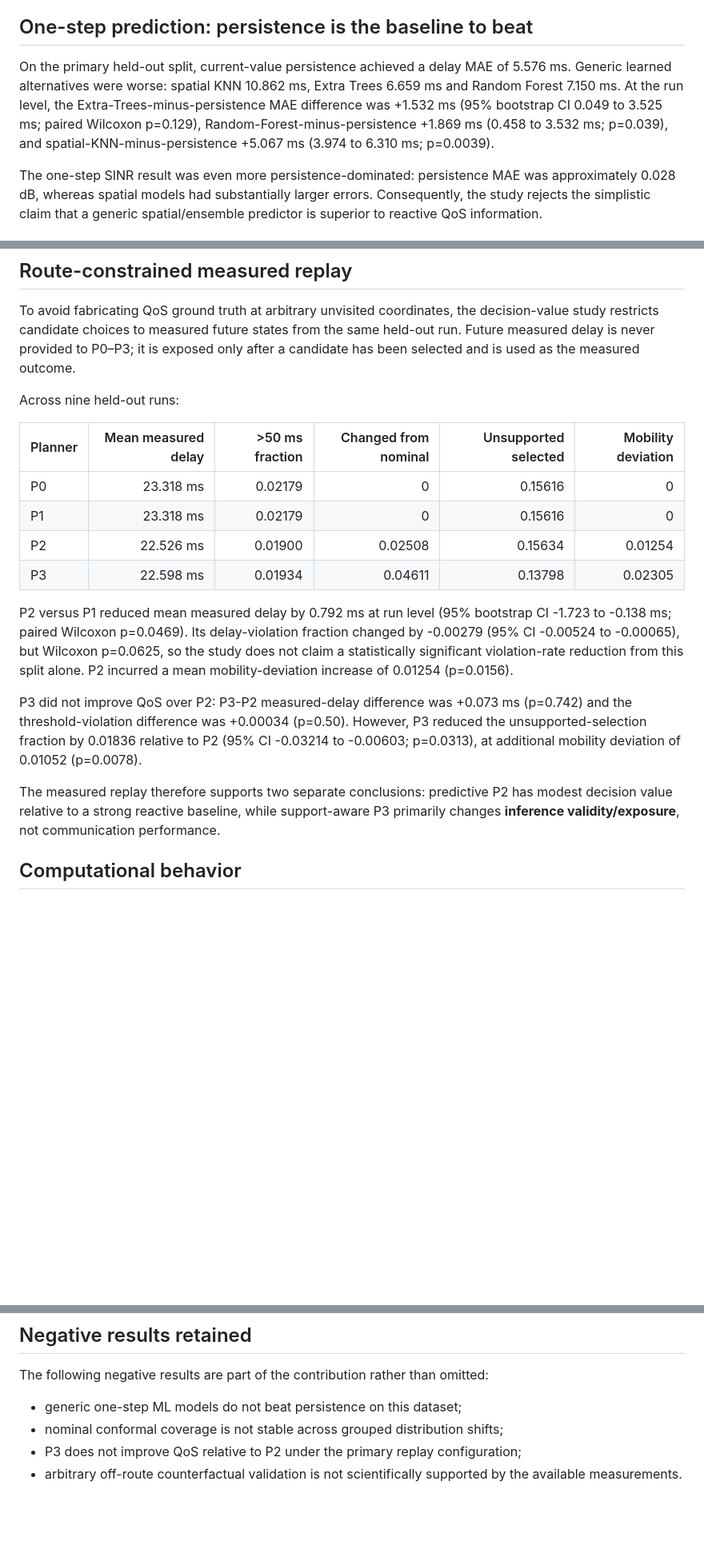
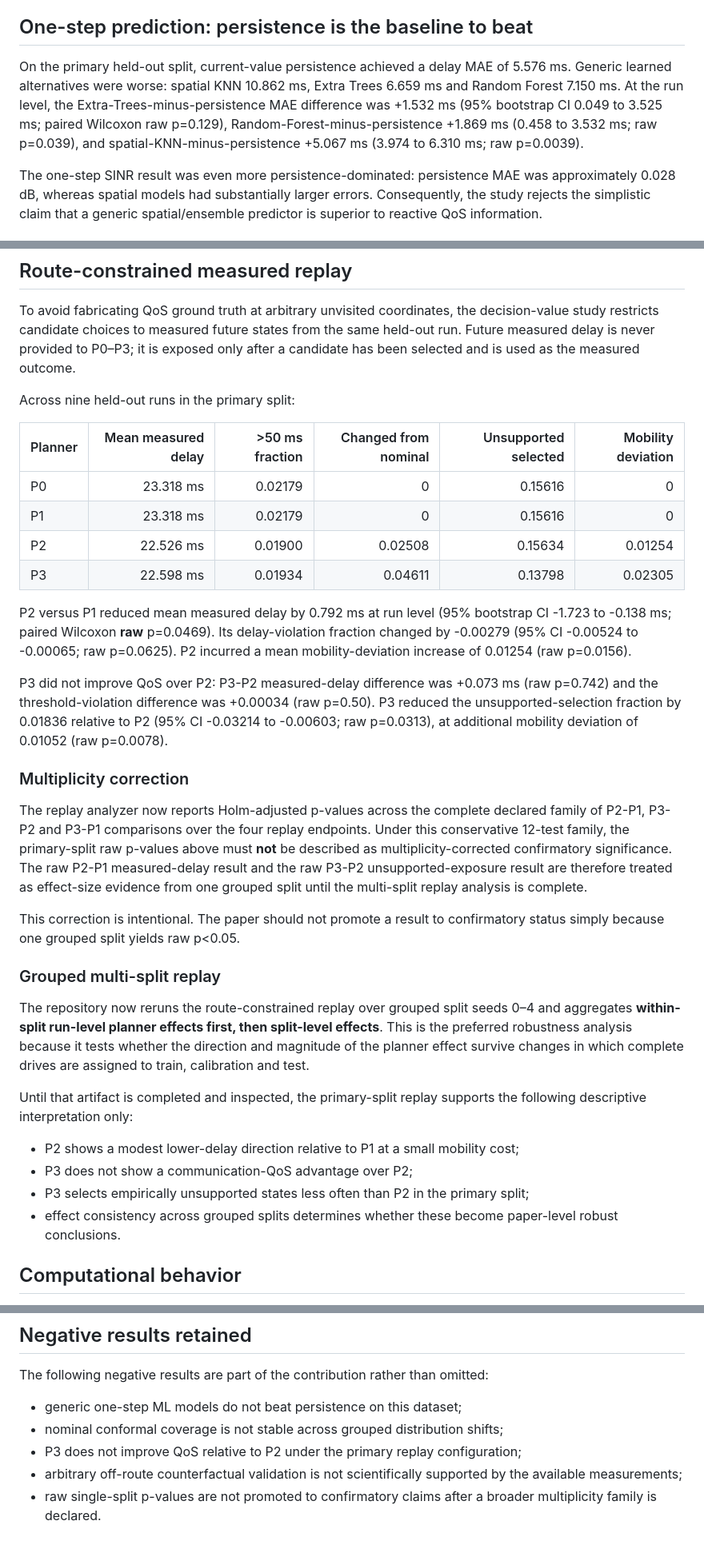
Before and after one commit to panagiotagrosdouli/pc-fmcw-robotics-planning, a Markdown page: docs/paper/RESULTS_REAL_V2X.md, 3 parts joined by grey strips. Shown at 80% size. Rendered like a GitHub page; blank space fills up the shorter version.

Commit message:
Clarify multiplicity and split-robustness status of V2X replay results

```diff
--- a/docs/paper/RESULTS_REAL_V2X.md
+++ b/docs/paper/RESULTS_REAL_V2X.md
@@ -6,7 +6,7 @@ The measured-data study downloaded 38 public CICV5G run files containing 43,045
 The 50 ms delay threshold used in the replay study is an experimental operating point and is not presented as a universal V2X requirement.
 
 ## One-step prediction: persistence is the baseline to beat
-On the primary held-out split, current-value persistence achieved a delay MAE of 5.576 ms. Generic learned alternatives were worse: spatial KNN 10.862 ms, Extra Trees 6.659 ms and Random Forest 7.150 ms. At the run level, the Extra-Trees-minus-persistence MAE difference was +1.532 ms (95% bootstrap CI 0.049 to 3.525 ms; paired Wilcoxon p=0.129), Random-Forest-minus-persistence +1.869 ms (0.458 to 3.532 ms; p=0.039), and spatial-KNN-minus-persistence +5.067 ms (3.974 to 6.310 ms; p=0.0039).
+On the primary held-out split, current-value persistence achieved a delay MAE of 5.576 ms. Generic learned alternatives were worse: spatial KNN 10.862 ms, Extra Trees 6.659 ms and Random Forest 7.150 ms. At the run level, the Extra-Trees-minus-persistence MAE difference was +1.532 ms (95% bootstrap CI 0.049 to 3.525 ms; paired Wilcoxon raw p=0.129), Random-Forest-minus-persistence +1.869 ms (0.458 to 3.532 ms; raw p=0.039), and spatial-KNN-minus-persistence +5.067 ms (3.974 to 6.310 ms; raw p=0.0039).
 
 The one-step SINR result was even more persistence-dominated: persistence MAE was approximately 0.028 dB, whereas spatial models had substantially larger errors. Consequently, the study rejects the simplistic claim that a generic spatial/ensemble predictor is superior to reactive QoS information.
 
@@ -37,7 +37,7 @@ Thus, learned spatial/context information is not a universal substitute for pers
 ## Route-constrained measured replay
 To avoid fabricating QoS ground truth at arbitrary unvisited coordinates, the decision-value study restricts candidate choices to measured future states from the same held-out run. Future measured delay is never provided to P0–P3; it is exposed only after a candidate has been selected and is used as the measured outcome.
 
-Across nine held-out runs:
+Across nine held-out runs in the primary split:
 
 | Planner | Mean measured delay | >50 ms fraction | Changed from nominal | Unsupported selected | Mobility deviation |
 |---|---:|---:|---:|---:|---:|
@@ -46,11 +46,26 @@ Across nine held-out runs:
 | P2 | 22.526 ms | 0.01900 | 0.02508 | 0.15634 | 0.01254 |
 | P3 | 22.598 ms | 0.01934 | 0.04611 | 0.13798 | 0.02305 |
 
-P2 versus P1 reduced mean measured delay by 0.792 ms at run level (95% bootstrap CI -1.723 to -0.138 ms; paired Wilcoxon p=0.0469). Its delay-violation fraction changed by -0.00279 (95% CI -0.00524 to -0.00065), but Wilcoxon p=0.0625, so the study does not claim a statistically significant violation-rate reduction from this split alone. P2 incurred a mean mobility-deviation increase of 0.01254 (p=0.0156).
+P2 versus P1 reduced mean measured delay by 0.792 ms at run level (95% bootstrap CI -1.723 to -0.138 ms; paired Wilcoxon **raw** p=0.0469). Its delay-violation fraction changed by -0.00279 (95% CI -0.00524 to -0.00065; raw p=0.0625). P2 incurred a mean mobility-deviation increase of 0.01254 (raw p=0.0156).
 
-P3 did not improve QoS over P2: P3-P2 measured-delay difference was +0.073 ms (p=0.742) and the threshold-violation difference was +0.00034 (p=0.50). However, P3 reduced the unsupported-selection fraction by 0.01836 relative to P2 (95% CI -0.03214 to -0.00603; p=0.0313), at additional mobility deviation of 0.01052 (p=0.0078).
+P3 did not improve QoS over P2: P3-P2 measured-delay difference was +0.073 ms (raw p=0.742) and the threshold-violation difference was +0.00034 (raw p=0.50). P3 reduced the unsupported-selection fraction by 0.01836 relative to P2 (95% CI -0.03214 to -0.00603; raw p=0.0313), at additional mobility deviation of 0.01052 (raw p=0.0078).
 
-The measured replay therefore supports two separate conclusions: predictive P2 has modest decision value relative to a strong reactive baseline, while support-aware P3 primarily changes **inference validity/exposure**, not communication performance.
+### Multiplicity correction
+
+The replay analyzer now reports Holm-adjusted p-values across the complete declared family of P2-P1, P3-P2 and P3-P1 comparisons over the four replay endpoints. Under this conservative 12-test family, the primary-split raw p-values above must **not** be described as multiplicity-corrected confirmatory significance. The raw P2-P1 measured-delay result and the raw P3-P2 unsupported-exposure result are therefore treated as effect-size evidence from one grouped split until the multi-split replay analysis is complete.
+
+This correction is intentional. The paper should not promote a result to confirmatory status simply because one grouped split yields raw p<0.05.
+
+### Grouped multi-split replay
+
+The repository now reruns the route-constrained replay over grouped split seeds 0–4 and aggregates **within-split run-level planner effects first, then split-level effects**. This is the preferred robustness analysis because it tests whether the direction and magnitude of the planner effect survive changes in which complete drives are assigned to train, calibration and test.
+
+Until that artifact is completed and inspected, the primary-split replay supports the following descriptive interpretation only:
+
+- P2 shows a modest lower-delay direction relative to P1 at a small mobility cost;
+- P3 does not show a communication-QoS advantage over P2;
+- P3 selects empirically unsupported states less often than P2 in the primary split;
+- effect consistency across grouped splits determines whether these become paper-level robust conclusions.
 
 ## Computational behavior
 The first unvectorized replay implementation required about 8.63 ms mean decision computation (p95 about 8.85 ms) on a hosted CI runner. That timing motivated a vectorized batched predictor/support implementation. Final timing should be taken from the validated vectorized workflow artifact. In either case, hosted-CI timing is implementation evidence only and is not a certified embedded real-time guarantee.
@@ -61,4 +76,5 @@ The following negative results are part of the contribution rather than omitted:
 - generic one-step ML models do not beat persistence on this dataset;
 - nominal conformal coverage is not stable across grouped distribution shifts;
 - P3 does not improve QoS relative to P2 under the primary replay configuration;
-- arbitrary off-route counterfactual validation is not scientifically supported by the available measurements.
+- arbitrary off-route counterfactual validation is not scientifically supported by the available measurements;
+- raw single-split p-values are not promoted to confirmatory claims after a broader multiplicity family is declared.
```
